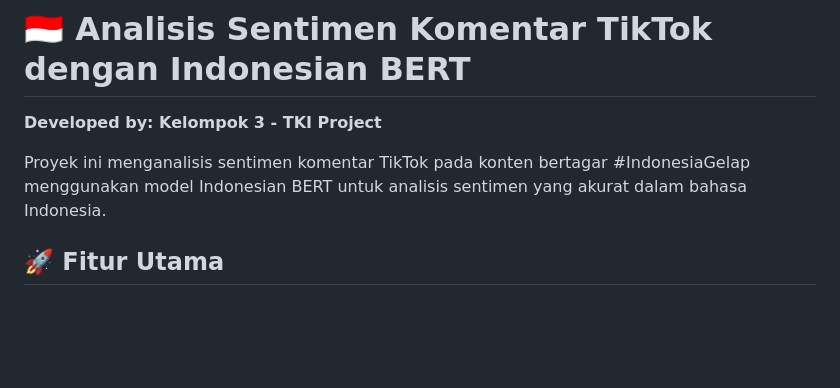
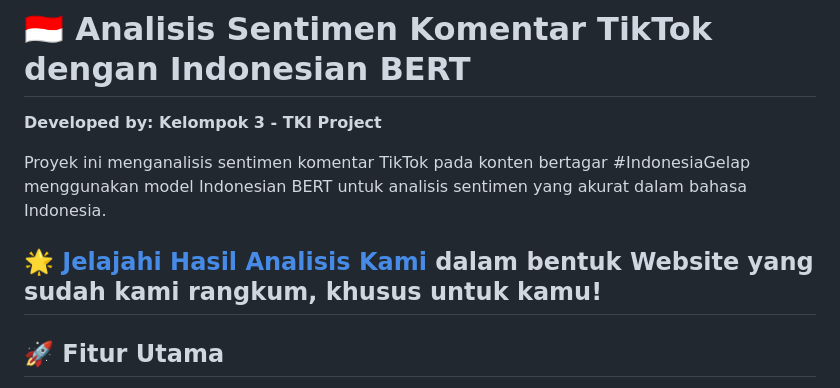
Before and after one commit to LuthfiAditya01/TikTok_Comment_Sentiment_Analysis, a Markdown page: readme.md, the part around the change. GitHub-like rendering; blank space fills up the shorter version.

Commit message:
Revise Readme

```diff
--- a/readme.md
+++ b/readme.md
@@ -3,6 +3,10 @@
 **Developed by: Kelompok 3 - TKI Project**
 
 Proyek ini menganalisis sentimen komentar TikTok pada konten bertagar #IndonesiaGelap menggunakan model Indonesian BERT untuk analisis sentimen yang akurat dalam bahasa Indonesia.
+
+## 🌟 [Jelajahi Hasil Analisis Kami](https://kelompok3sentimentanalysis.vercel.app/) dalam bentuk Website yang sudah kami rangkum, khusus untuk kamu!
+
+
 
 ## 🚀 Fitur Utama
 
```
